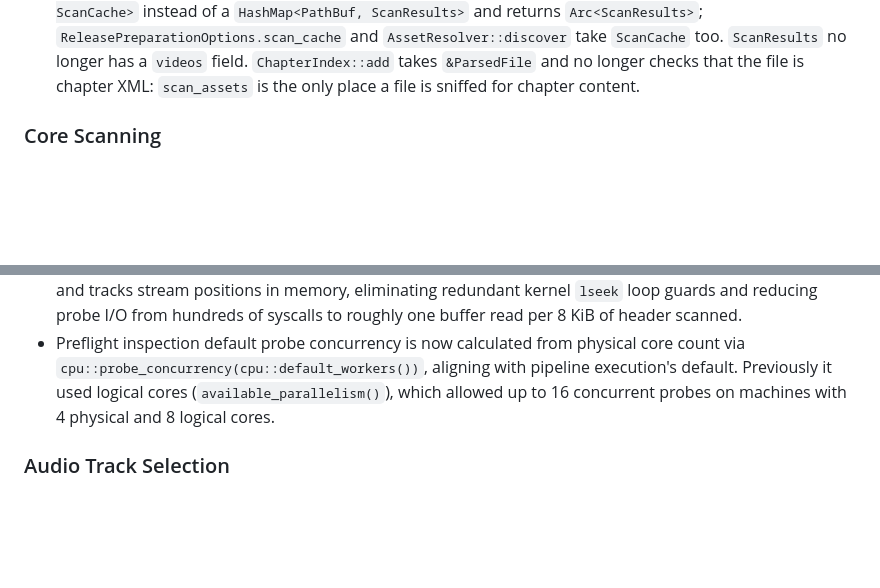
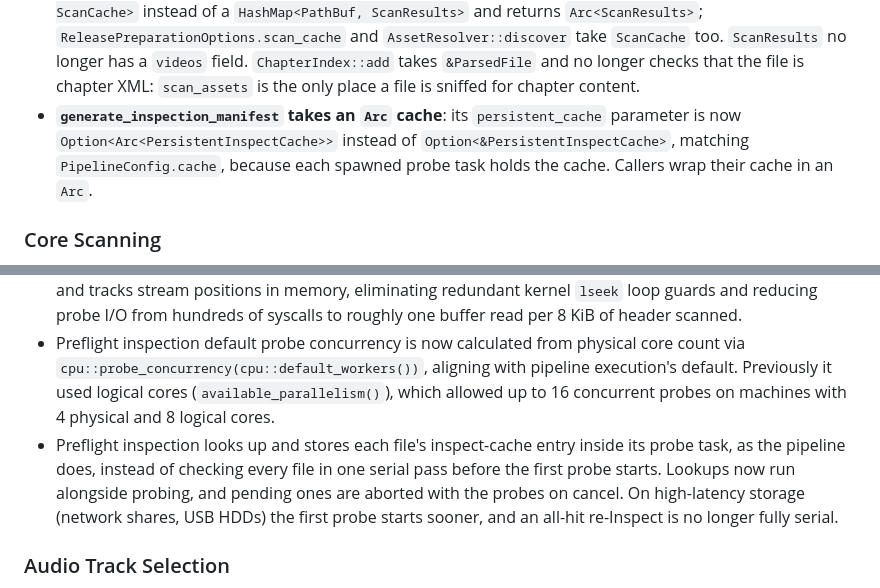
Before and after one commit to Si-Forces/mkvanimebatch, a Markdown page: docs/release-notes.md, 2 parts joined by grey strips. Drawn GitHub-style; blank space fills up the shorter version.

Commit message:
docs: note the preflight cache-lookup change and its API break
generate_inspection_manifest is public mkv-core API, and its cache
parameter changed from Option<&PersistentInspectCache> to
Option<Arc<PersistentInspectCache>>, so record it under Breaking Changes.
Also describe the per-task cache lookup under Core Performance & Probing,
without numbers: the gain is on high-latency storage, which #23's cold
measurement covers.

Closes #30

Co-Authored-By: Claude Opus 5.5 <noreply@anthropic.com>

```diff
--- a/docs/release-notes.md
+++ b/docs/release-notes.md
@@ -33,6 +33,7 @@
 - **Inspection cache entries drop `mtime`**: `inspect_cache.json` entries no longer store the unused `mtime` field; freshness is still checked by size and `mtime_ns`. Existing cache files keep loading.
 - **`InspectionManifest::filter_selected` replaced by `select_items`**: `select_items(&[String])` returns `Result<InspectionManifest, String>`, failing with `Selected items not found among discovered MKV files: ...` when a selection names no discovered item. It keeps selection order and drops repeated selections.
 - **Asset scan cache is a `ScanCache`; `ScanResults.videos` removed**: `scan_assets` takes `Option<&mut ScanCache>` instead of a `HashMap<PathBuf, ScanResults>` and returns `Arc<ScanResults>`; `ReleasePreparationOptions.scan_cache` and `AssetResolver::discover` take `ScanCache` too. `ScanResults` no longer has a `videos` field. `ChapterIndex::add` takes `&ParsedFile` and no longer checks that the file is chapter XML: `scan_assets` is the only place a file is sniffed for chapter content.
+- **`generate_inspection_manifest` takes an `Arc` cache**: its `persistent_cache` parameter is now `Option<Arc<PersistentInspectCache>>` instead of `Option<&PersistentInspectCache>`, matching `PipelineConfig.cache`, because each spawned probe task holds the cache. Callers wrap their cache in an `Arc`.
 
 ### Core Scanning
 
@@ -44,6 +45,7 @@
 - The native EBML probe runs on Tokio's blocking pool. Concurrent probes reading cold or slow media (cold-read latency measured on a USB HDD and an SSD) no longer stall the async runtime, which froze progress events and NDJSON output for the CLI and desktop app. Once started, a native probe is not cancellable and reads to completion after a stop.
 - `probe_ebml_native` preserves `BufReader` buffers across intra-buffer element skips using relative seeking and tracks stream positions in memory, eliminating redundant kernel `lseek` loop guards and reducing probe I/O from hundreds of syscalls to roughly one buffer read per 8 KiB of header scanned.
 - Preflight inspection default probe concurrency is now calculated from physical core count via `cpu::probe_concurrency(cpu::default_workers())`, aligning with pipeline execution's default. Previously it used logical cores (`available_parallelism()`), which allowed up to 16 concurrent probes on machines with 4 physical and 8 logical cores.
+- Preflight inspection looks up and stores each file's inspect-cache entry inside its probe task, as the pipeline does, instead of checking every file in one serial pass before the first probe starts. Lookups now run alongside probing, and pending ones are aborted with the probes on cancel. On high-latency storage (network shares, USB HDDs) the first probe starts sooner, and an all-hit re-Inspect is no longer fully serial.
 
 ### Audio Track Selection
 
```
